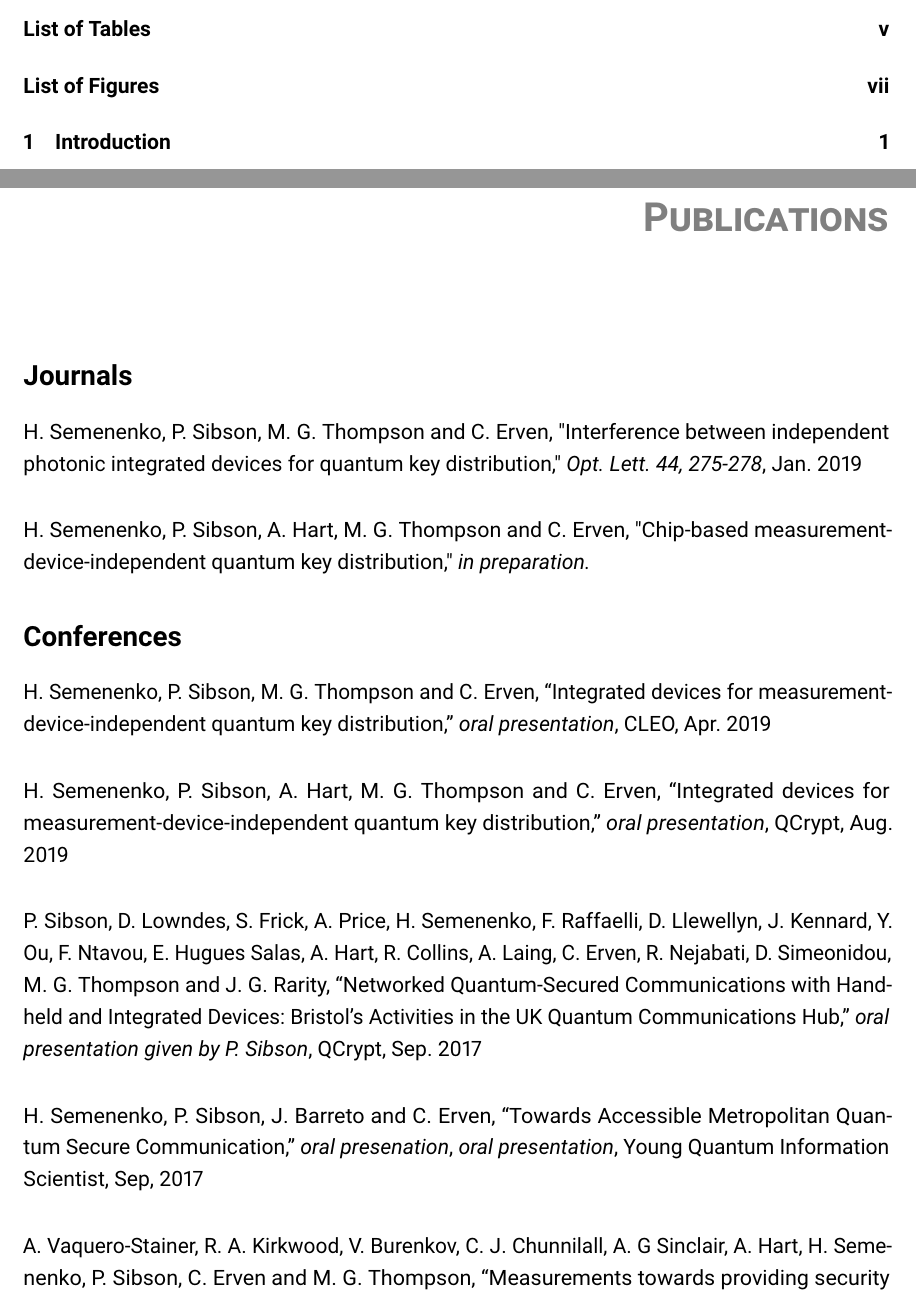
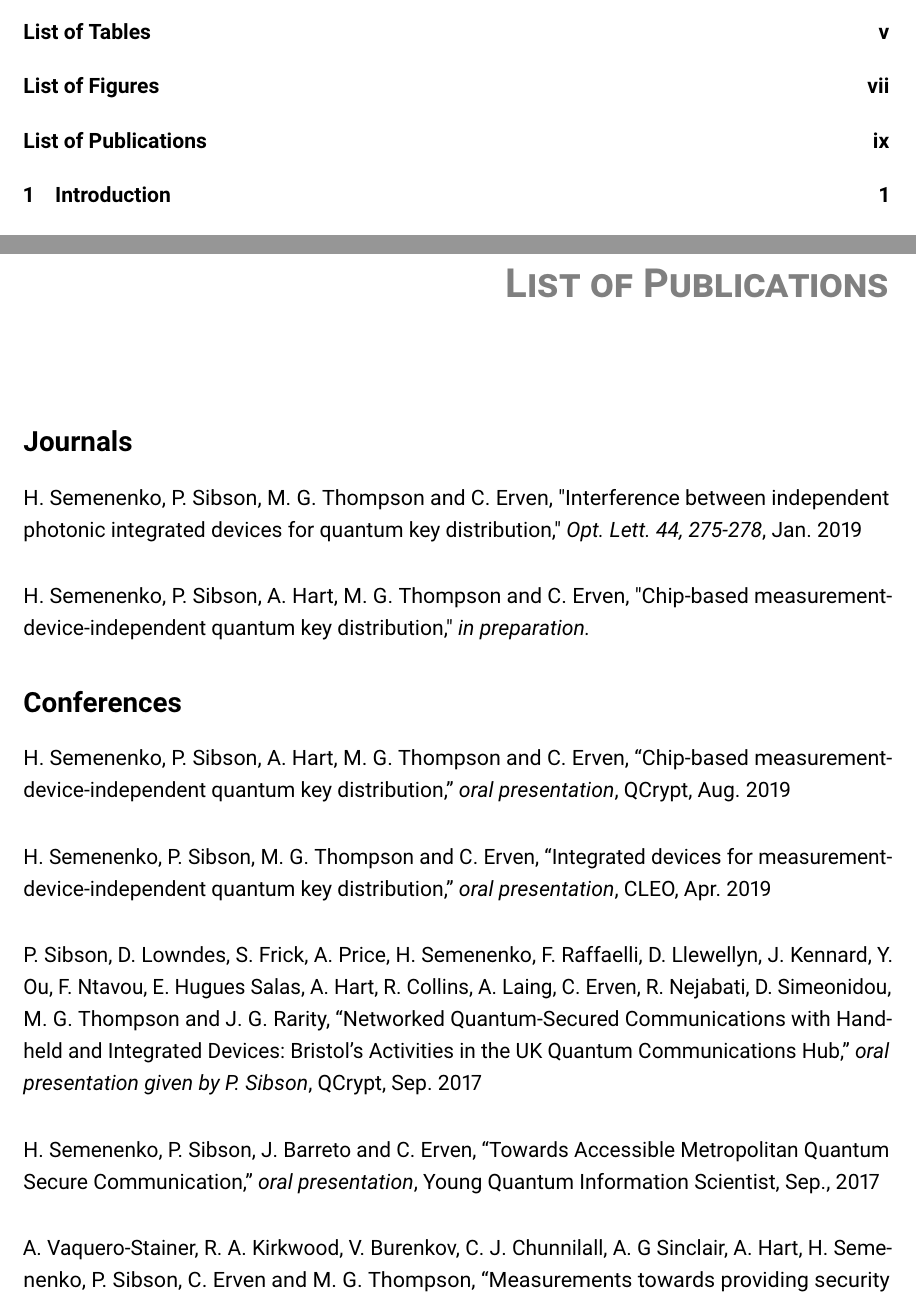
Before and after one commit to hsemenenko/Thesis, a LaTeX thesis (henry_semenenko_thesis.tex, which reads frontmatter/publications.tex): two parts of pages 9 and 17 of 98, joined at a grey line, cut so that both start at the same text. Compiled offline with pdfLaTeX.

Commit message:
Minor typos and added line to toc

```diff
--- a/frontmatter/publications.tex
+++ b/frontmatter/publications.tex
@@ -4,7 +4,8 @@
 % Description: Lists the publications from the PhD
 {\setlength{\parindent}{0pt} %remove the indentation
 \abnormalparskip{18pt} %increase the paragraph skip length
-\chapter*{Publications}
+\chapter*{List of Publications}
+\addcontentsline{toc}{chapter}{List of Publications}
 \section*{Journals}
 
 H. Semenenko, P. Sibson, M. G. Thompson and C. Erven, "Interference between independent photonic integrated devices for quantum key distribution," \textit{Opt. Lett. 44, 275-278}, Jan. 2019
@@ -13,13 +14,13 @@ H. Semenenko, P. Sibson, A. Hart, M. G. Thompson and C. Erven, "Chip-based measu
 
 \section*{Conferences}
 
+H. Semenenko, P. Sibson, A. Hart, M. G. Thompson and C. Erven, ``Chip-based measurement-device-independent quantum key distribution,'' \textit{oral presentation}, QCrypt, Aug. 2019
+
 H. Semenenko, P. Sibson, M. G. Thompson and C. Erven, ``Integrated devices for measurement-device-independent quantum key distribution,'' \textit{oral presentation}, CLEO, Apr. 2019
-
-H. Semenenko, P. Sibson, A. Hart, M. G. Thompson and C. Erven, ``Integrated devices for measurement-device-independent quantum key distribution,'' \textit{oral presentation}, QCrypt, Aug. 2019
 
 P. Sibson, D. Lowndes, S. Frick, A. Price, H. Semenenko, F. Raffaelli, D. Llewellyn, J. Kennard, Y. Ou, F. Ntavou, E. Hugues Salas, A. Hart, R. Collins, A. Laing, C. Erven, R. Nejabati, D. Simeonidou, M. G. Thompson and J. G. Rarity, ``Networked Quantum-Secured Communications with Hand-held and Integrated Devices: Bristol’s Activities in the UK Quantum Communications Hub,'' \textit{oral presentation given by P. Sibson}, QCrypt, Sep. 2017
 
-H. Semenenko, P. Sibson, J. Barreto and C. Erven, ``Towards Accessible Metropolitan Quantum Secure Communication,'' \textit{oral presenation}, \textit{oral presentation}, Young Quantum Information Scientist, Sep, 2017
+H. Semenenko, P. Sibson, J. Barreto and C. Erven, ``Towards Accessible Metropolitan Quantum Secure Communication,'' \textit{oral presentation}, Young Quantum Information Scientist, Sep., 2017
 
 A. Vaquero-Stainer, R. A. Kirkwood, V. Burenkov, C. J. Chunnilall, A. G Sinclair, A. Hart, H. Semenenko, P. Sibson, C. Erven and M. G. Thompson, ``Measurements towards providing security assurance for a chip-scale QKD system,'' \textit{oral presentation given by A. Vaquero-Stainer}, Proc. SPIE 10674, Quantum Technologies, May 2018
 
```
